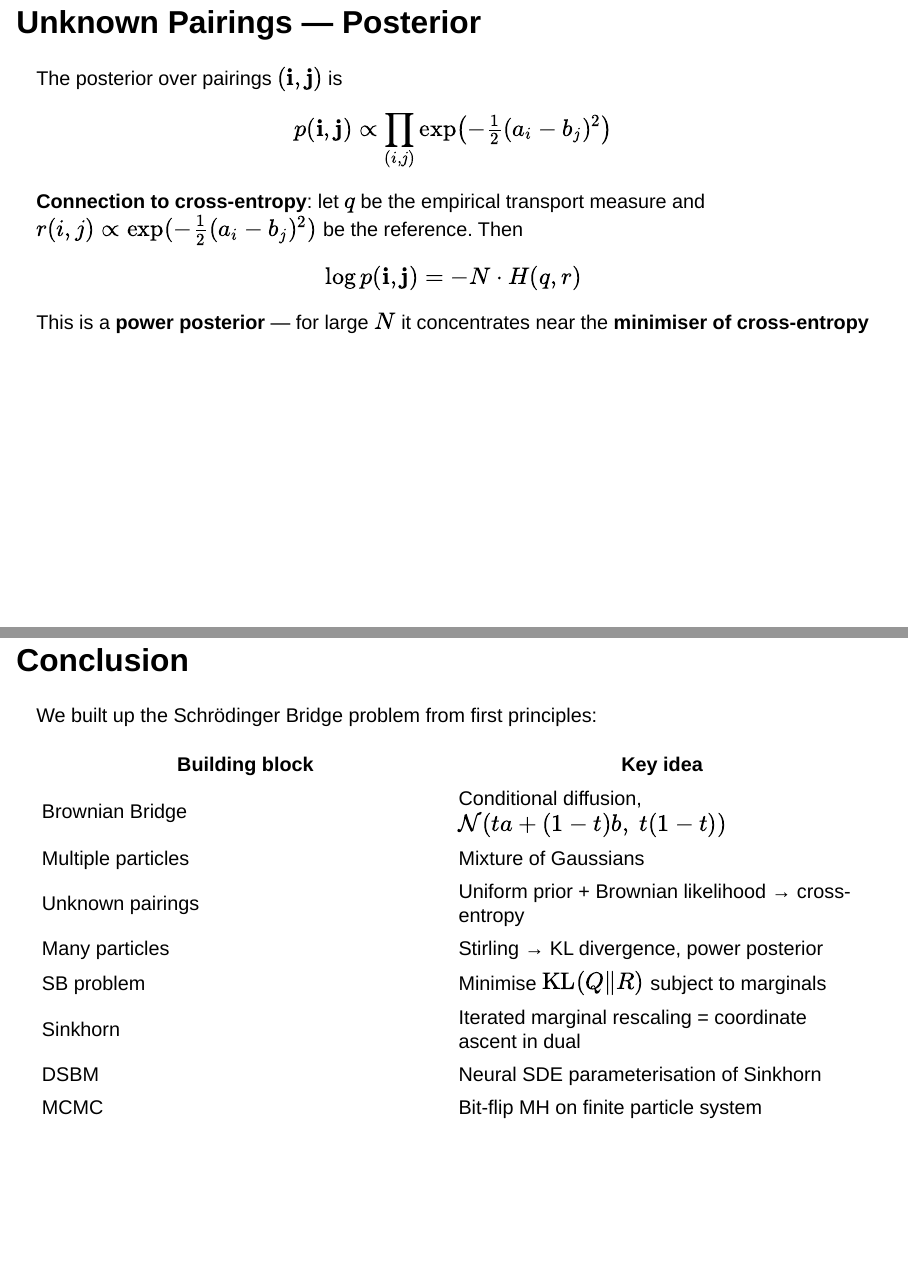
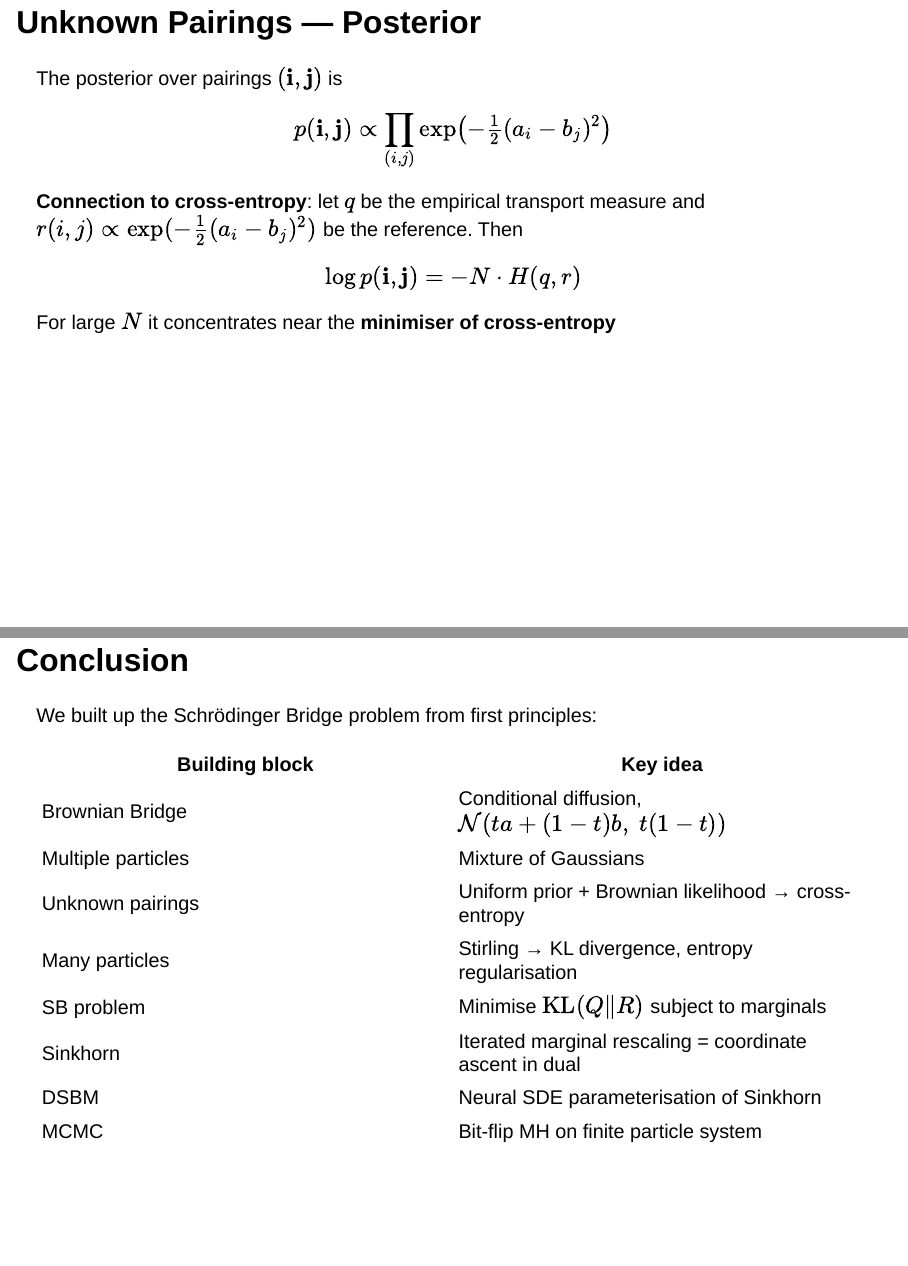
Before and after one commit to zach-lau/STAT547E-Project, a Quarto document (presentation/presentation.qmd): pages 9 and 23 of 24, joined at a grey line. Rendered offline with R 4.5, knitr and Pandoc in place of Quarto, with nearby package versions; drawn as Slidy slides in place of the format the file asks for.

Commit message:
Updates to particle sim and presentation

```diff
--- a/presentation/presentation.qmd
+++ b/presentation/presentation.qmd
@@ -122,7 +122,7 @@ $$p(\mathbf{i}, \mathbf{j}) \propto \prod_{(i,j)} \exp\!\left(-\tfrac{1}{2}(a_i
 
 $$\log p(\mathbf{i}, \mathbf{j}) = -N \cdot H(q, r)$$
 
-This is a **power posterior** — for large $N$ it concentrates near the **minimiser of cross-entropy**
+For large $N$ it concentrates near the **minimiser of cross-entropy**
 
 ---
 
@@ -315,7 +315,7 @@ We built up the Schrödinger Bridge problem from first principles:
 | Brownian Bridge | Conditional diffusion, $\mathcal{N}(ta+(1-t)b,\; t(1-t))$ |
 | Multiple particles | Mixture of Gaussians |
 | Unknown pairings | Uniform prior + Brownian likelihood → cross-entropy |
-| Many particles | Stirling → KL divergence, power posterior |
+| Many particles | Stirling → KL divergence, entropy regularisation |
 | SB problem | Minimise $\mathrm{KL}(Q \| R)$ subject to marginals |
 | Sinkhorn | Iterated marginal rescaling = coordinate ascent in dual |
 | DSBM | Neural SDE parameterisation of Sinkhorn |
```
Also changed, not shown: code/particle_sim.html, presentation/presentation.html.
